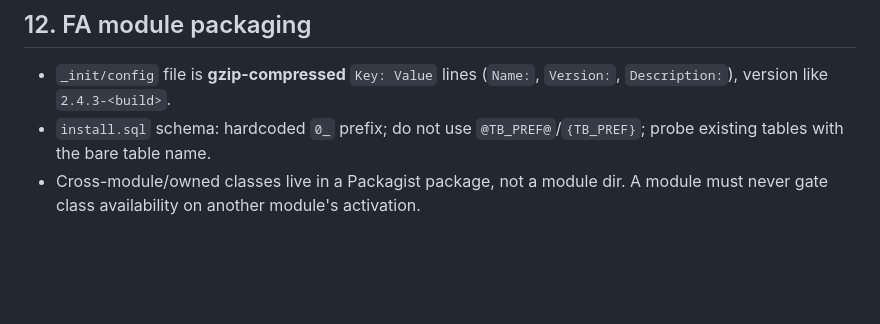
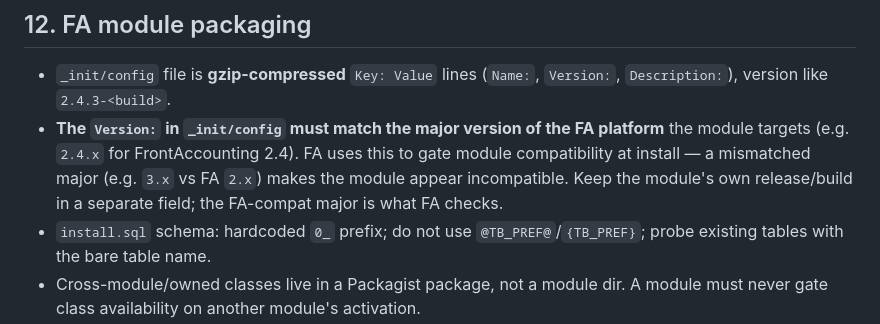
Before and after one commit to ksfraser/ksf_FA_CRM, a Markdown page: AGENTS_ARCH.md, the part around the change. GitHub-like rendering; blank space fills up the shorter version.

```diff
--- a/AGENTS_ARCH.md
+++ b/AGENTS_ARCH.md
@@ -140,6 +140,11 @@ output.
 
 - `_init/config` file is **gzip-compressed** `Key: Value` lines (`Name:`, `Version:`,
   `Description:`), version like `2.4.3-<build>`.
+- **The `Version:` in `_init/config` must match the major version of the FA
+  platform** the module targets (e.g. `2.4.x` for FrontAccounting 2.4). FA uses
+  this to gate module compatibility at install — a mismatched major (e.g. `3.x`
+  vs FA `2.x`) makes the module appear incompatible. Keep the module's own
+  release/build in a separate field; the FA-compat major is what FA checks.
 - `install.sql` schema: hardcoded `0_` prefix; do not use `@TB_PREF@`/`{TB_PREF}`;
   probe existing tables with the bare table name.
 - Cross-module/owned classes live in a Packagist package, not a module dir.
```
